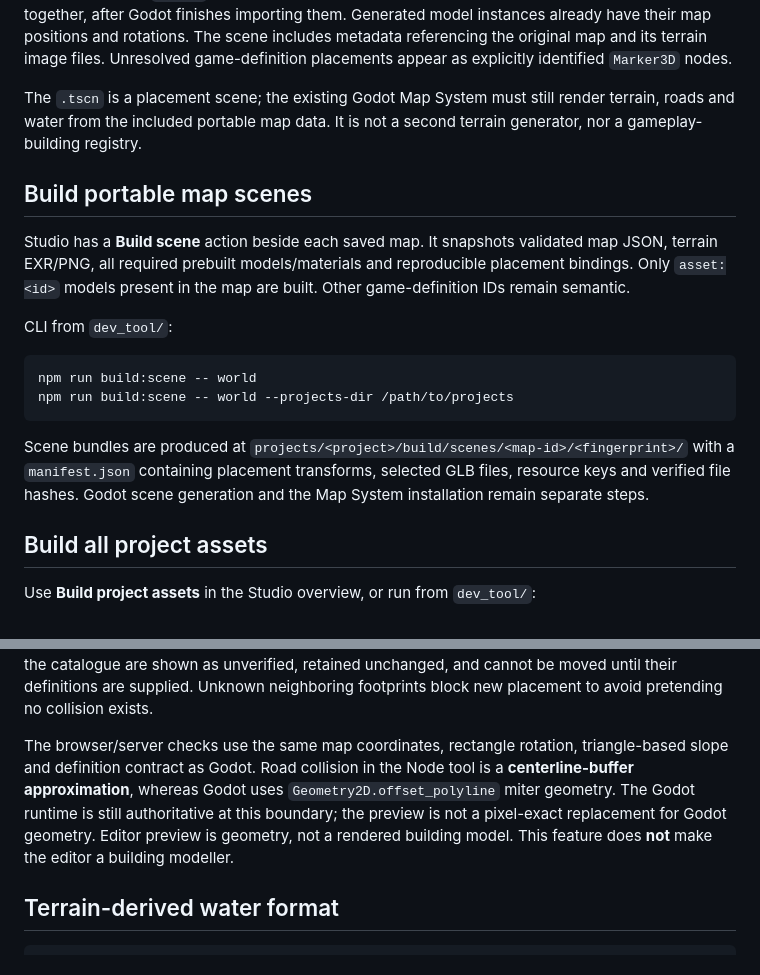
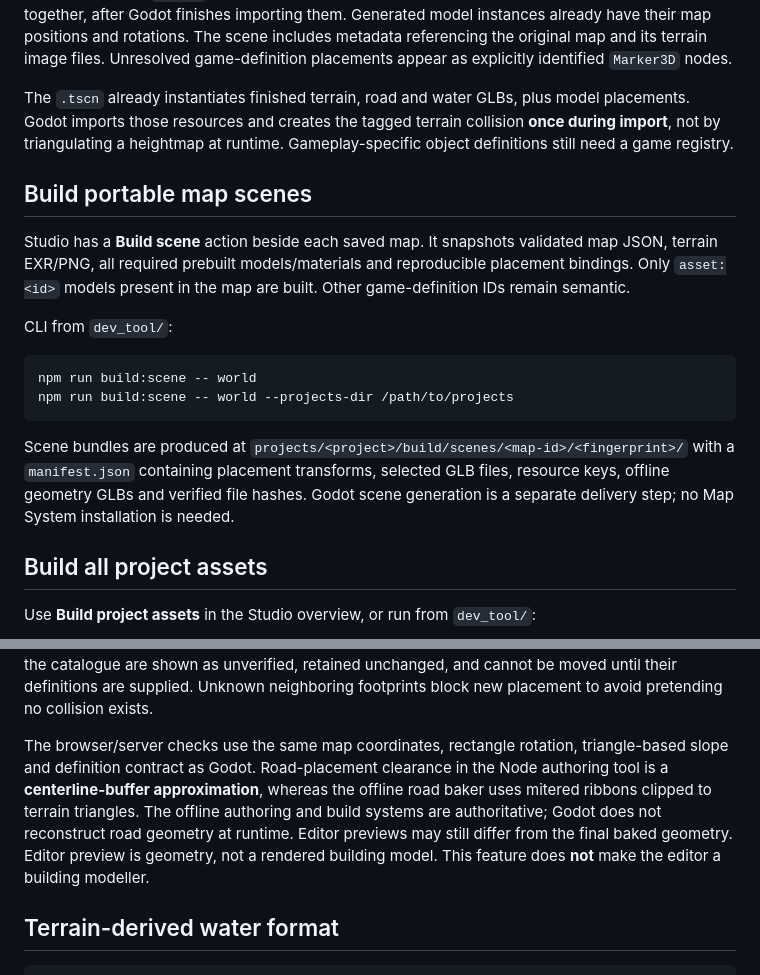
Before and after one commit to Technikhighknee/my-godot-collection, a Markdown page: dev_tool/README.md, 2 parts joined by grey strips. GitHub-like rendering.

Commit message:
docs: make offline map geometry the unambiguous active export architecture

```diff
--- a/dev_tool/README.md
+++ b/dev_tool/README.md
@@ -131,9 +131,10 @@ their map positions and rotations. The scene includes metadata referencing
 the original map and its terrain image files. Unresolved game-definition
 placements appear as explicitly identified `Marker3D` nodes.
 
-The `.tscn` is a placement scene; the existing Godot Map System must still
-render terrain, roads and water from the included portable map data. It is
-not a second terrain generator, nor a gameplay-building registry.
+The `.tscn` already instantiates finished terrain, road and water GLBs,
+plus model placements. Godot imports those resources and creates the tagged
+terrain collision **once during import**, not by triangulating a heightmap
+at runtime. Gameplay-specific object definitions still need a game registry.
 
 ## Build portable map scenes
 
@@ -152,8 +153,9 @@ npm run build:scene -- world --projects-dir /path/to/projects
 Scene bundles are produced at
 `projects/<project>/build/scenes/<map-id>/<fingerprint>/` with a
 `manifest.json` containing placement transforms, selected GLB files,
-resource keys and verified file hashes. Godot scene generation and the
-Map System installation remain separate steps.
+resource keys, offline geometry GLBs and verified file hashes. Godot
+scene generation is a separate delivery step; no Map System installation
+is needed.
 
 ## Build all project assets
 
@@ -675,11 +677,12 @@ until their definitions are supplied. Unknown neighboring footprints block
 new placement to avoid pretending no collision exists.
 
 The browser/server checks use the same map coordinates, rectangle rotation,
-triangle-based slope and definition contract as Godot. Road collision in the
-Node tool is a **centerline-buffer approximation**, whereas
-Godot uses `Geometry2D.offset_polyline` miter geometry. The Godot runtime is
-still authoritative at this boundary; the preview is not a pixel-exact
-replacement for Godot geometry. Editor preview is geometry, not a rendered
+triangle-based slope and definition contract as Godot. Road-placement clearance in the
+Node authoring tool is a **centerline-buffer approximation**, whereas the
+offline road baker uses mitered ribbons clipped to terrain triangles.
+The offline authoring and build systems are authoritative; Godot does not
+reconstruct road geometry at runtime. Editor previews may still differ from
+the final baked geometry. Editor preview is geometry, not a rendered
 building model. This feature does **not** make the editor a building modeller.
 
 ## Terrain-derived water format
```
Also changed, not shown: dev_tool/ARCHITECTURE.md (+15 -13 lines).
